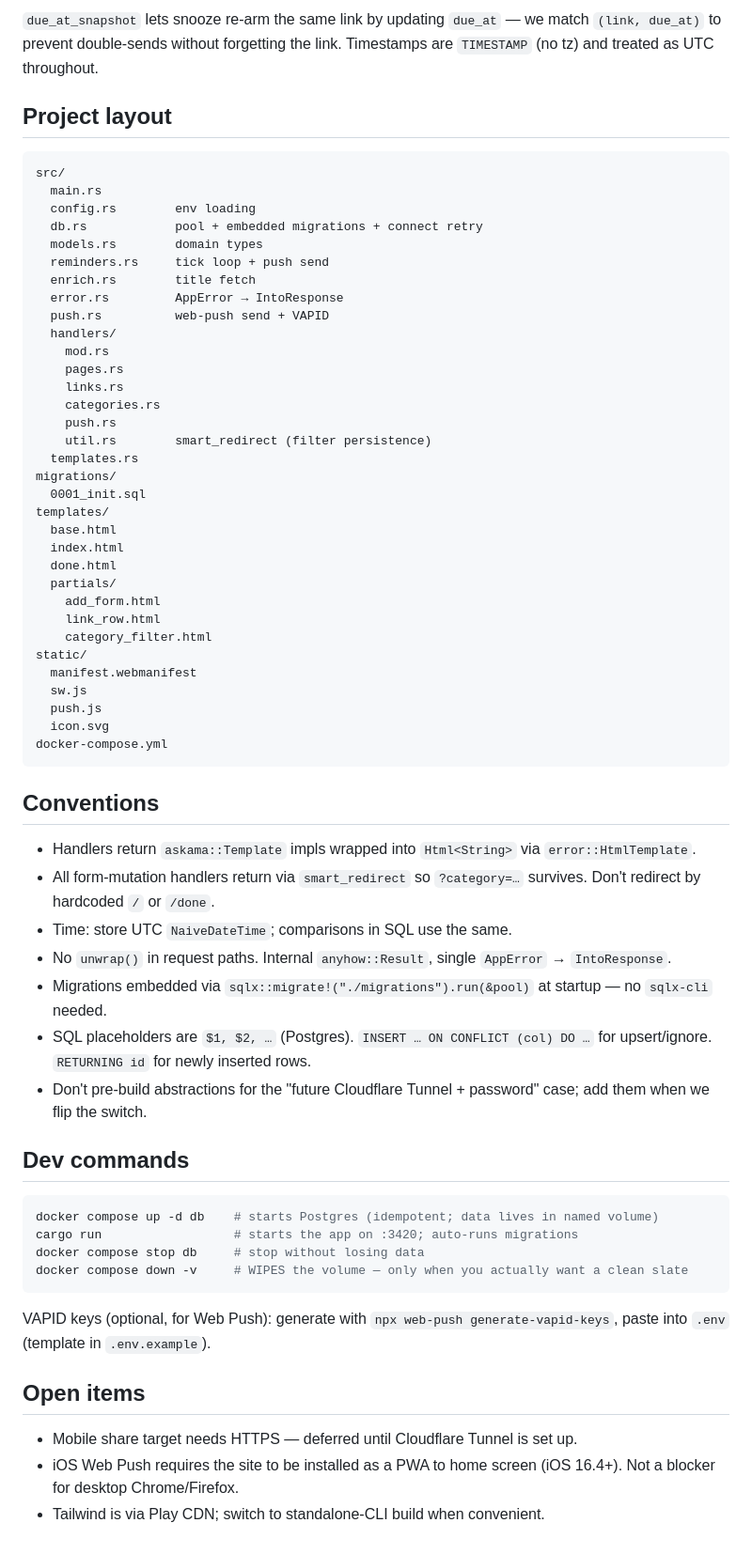
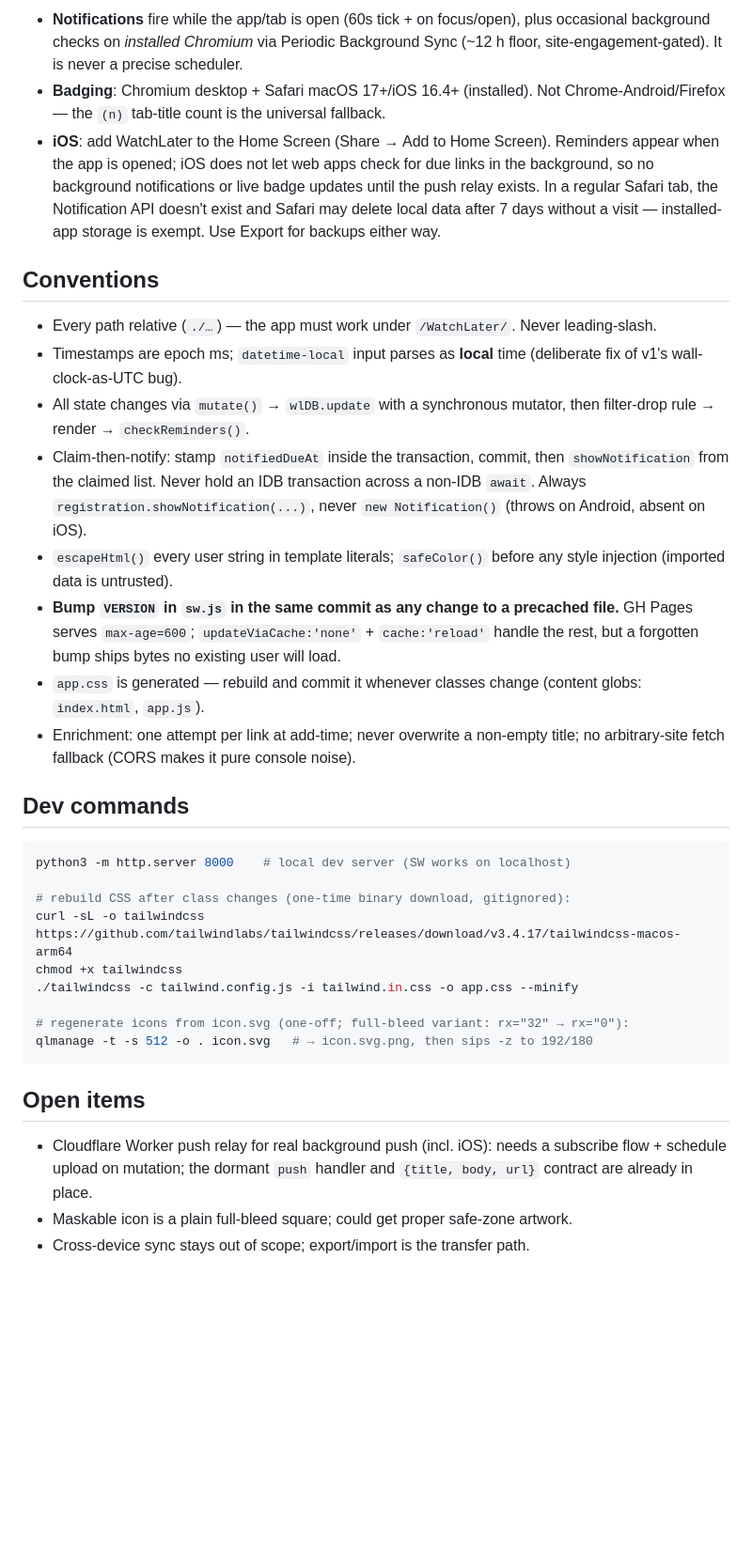
Before and after one commit to CarstenOst/WatchLater, a Markdown page: CLAUDE.md, the part around one of its changes. Shown at 94% size. GitHub-like rendering; blank space fills up the shorter version.

Commit message:
Rewrite CLAUDE.md for the static PWA architecture

````diff
--- a/CLAUDE.md
+++ b/CLAUDE.md
@@ -95,66 +62,34 @@ CREATE TABLE reminder_log (
-`due_at_snapshot` lets snooze re-arm the same link by updating `due_at` — we match `(link, due_at)` to prevent double-sends without forgetting the link. Timestamps are `TIMESTAMP` (no tz) and treated as UTC throughout.
-
-## Project layout
-
-```
-src/
-  main.rs
-  config.rs        env loading
-  db.rs            pool + embedded migrations + connect retry
-  models.rs        domain types
-  reminders.rs     tick loop + push send
-  enrich.rs        title fetch
-  error.rs         AppError → IntoResponse
-  push.rs          web-push send + VAPID
-  handlers/
-    mod.rs
-    pages.rs
-    links.rs
-    categories.rs
-    push.rs
-    util.rs        smart_redirect (filter persistence)
-  templates.rs
-migrations/
-  0001_init.sql
-templates/
-  base.html
-  index.html
-  done.html
-  partials/
-    add_form.html
-    link_row.html
-    category_filter.html
-static/
-  manifest.webmanifest
-  sw.js
-  push.js
-  icon.svg
-docker-compose.yml
-```
+- **Notifications** fire while the app/tab is open (60s tick + on focus/open), plus occasional background checks on *installed Chromium* via Periodic Background Sync (~12 h floor, site-engagement-gated). It is never a precise scheduler.
+- **Badging**: Chromium desktop + Safari macOS 17+/iOS 16.4+ (installed). Not Chrome-Android/Firefox — the `(n)` tab-title count is the universal fallback.
+- **iOS**: add WatchLater to the Home Screen (Share → Add to Home Screen). Reminders appear when the app is opened; iOS does not let web apps check for due links in the background, so no background notifications or live badge updates until the push relay exists. In a regular Safari tab, the Notification API doesn't exist and Safari may delete local data after 7 days without a visit — installed-app storage is exempt. Use Export for backups either way.
 
 ## Conventions
 
-- Handlers return `askama::Template` impls wrapped into `Html<String>` via `error::HtmlTemplate`.
-- All form-mutation handlers return via `smart_redirect` so `?category=…` survives. Don't redirect by hardcoded `/` or `/done`.
-- Time: store UTC `NaiveDateTime`; comparisons in SQL use the same.
-- No `unwrap()` in request paths. Internal `anyhow::Result`, single `AppError` → `IntoResponse`.
-- Migrations embedded via `sqlx::migrate!("./migrations").run(&pool)` at startup — no `sqlx-cli` needed.
-- SQL placeholders are `$1, $2, …` (Postgres). `INSERT … ON CONFLICT (col) DO …` for upsert/ignore. `RETURNING id` for newly inserted rows.
-- Don't pre-build abstractions for the "future Cloudflare Tunnel + password" case; add them when we flip the switch.
+- Every path relative (`./…`) — the app must work under `/WatchLater/`. Never leading-slash.
+- Timestamps are epoch ms; `datetime-local` input parses as **local** time (deliberate fix of v1's wall-clock-as-UTC bug).
+- All state changes via `mutate()` → `wlDB.update` with a synchronous mutator, then filter-drop rule → render → `checkReminders()`.
+- Claim-then-notify: stamp `notifiedDueAt` inside the transaction, commit, then `showNotification` from the claimed list. Never hold an IDB transaction across a non-IDB `await`. Always `registration.showNotification(...)`, never `new Notification()` (throws on Android, absent on iOS).
+- `escapeHtml()` every user string in template literals; `safeColor()` before any style injection (imported data is untrusted).
+- **Bump `VERSION` in `sw.js` in the same commit as any change to a precached file.** GH Pages serves `max-age=600`; `updateViaCache:'none'` + `cache:'reload'` handle the rest, but a forgotten bump ships bytes no existing user will load.
+- `app.css` is generated — rebuild and commit it whenever classes change (content globs: `index.html`, `app.js`).
+- Enrichment: one attempt per link at add-time; never overwrite a non-empty title; no arbitrary-site fetch fallback (CORS makes it pure console noise).
 
 ## Dev commands
 
 ```sh
-docker compose up -d db    # starts Postgres (idempotent; data lives in named volume)
-cargo run                  # starts the app on :3420; auto-runs migrations
-docker compose stop db     # stop without losing data
-docker compose down -v     # WIPES the volume — only when you actually want a clean slate
+python3 -m http.server 8000    # local dev server (SW works on localhost)
+
+# rebuild CSS after class changes (one-time binary download, gitignored):
+curl -sL -o tailwindcss https://github.com/tailwindlabs/tailwindcss/releases/download/v3.4.17/tailwindcss-macos-arm64
+chmod +x tailwindcss
+./tailwindcss -c tailwind.config.js -i tailwind.in.css -o app.css --minify
+
+# regenerate icons from icon.svg (one-off; full-bleed variant: rx="32" → rx="0"):
+qlmanage -t -s 512 -o . icon.svg   # → icon.svg.png, then sips -z to 192/180
 ```
-
-VAPID keys (optional, for Web Push): generate with `npx web-push generate-vapid-keys`, paste into `.env` (template in `.env.example`).
 
 ## Open items
 
-- Mobile share target needs HTTPS — deferred until Cloudflare Tunnel is set up.
-- iOS Web Push requires the site to be installed as a PWA to home screen (iOS 16.4+). Not a blocker for desktop Chrome/Firefox.
-- Tailwind is via Play CDN; switch to standalone-CLI build when convenient.
+- Cloudflare Worker push relay for real background push (incl. iOS): needs a subscribe flow + schedule upload on mutation; the dormant `push` handler and `{title, body, url}` contract are already in place.
+- Maskable icon is a plain full-bleed square; could get proper safe-zone artwork.
+- Cross-device sync stays out of scope; export/import is the transfer path.
````
Also changed, not shown: other parts of CLAUDE.md (+42 -75 lines).
